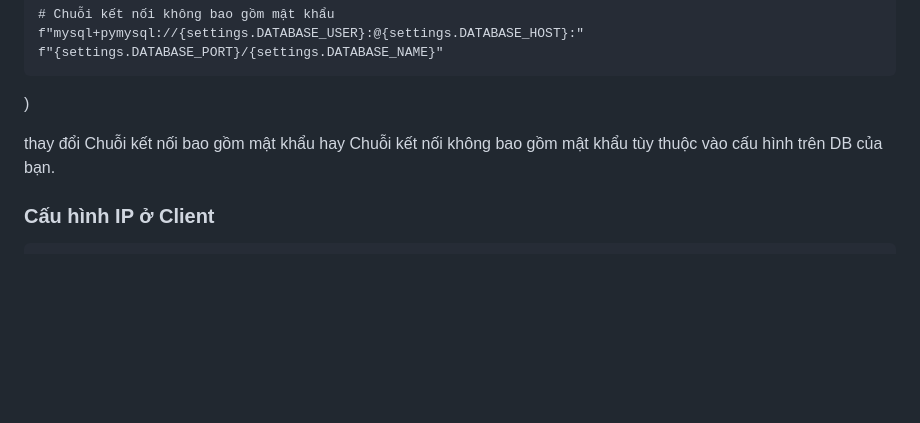
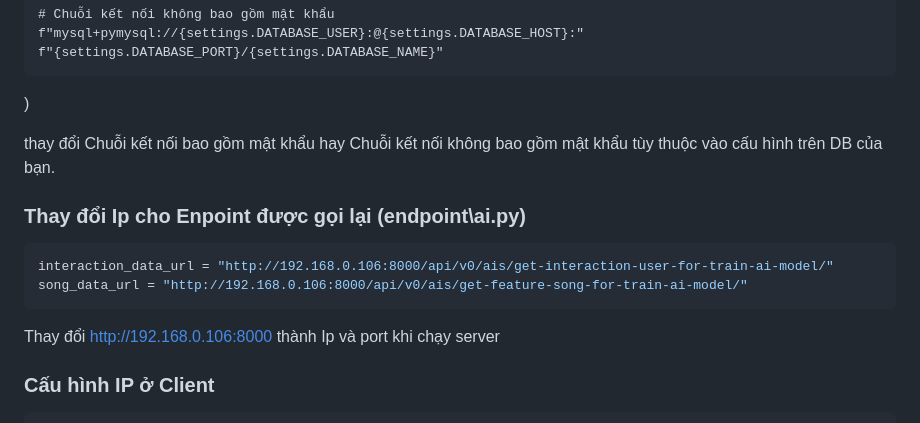
Before and after one commit to CHAUTANTAI/genmp3, a Markdown page: README.md, the part around the change. Drawn GitHub-style; blank space fills up the shorter version.

````diff
--- a/README.md
+++ b/README.md
@@ -99,6 +99,13 @@ SQLALCHEMY_DATABASE_URL = (
 
 thay đổi Chuỗi kết nối bao gồm mật khẩu hay Chuỗi kết nối không bao gồm mật khẩu tùy thuộc vào cấu hình trên DB của bạn.
 
+### Thay đổi Ip cho Enpoint được gọi lại (endpoint\ai.py)
+```bash
+interaction_data_url = "http://192.168.0.106:8000/api/v0/ais/get-interaction-user-for-train-ai-model/"
+song_data_url = "http://192.168.0.106:8000/api/v0/ais/get-feature-song-for-train-ai-model/"
+```
+Thay đổi http://192.168.0.106:8000 thành Ip và port khi chạy server
+
 ### Cấu hình IP ở Client
 ```bash
     class IpConfig {
````
